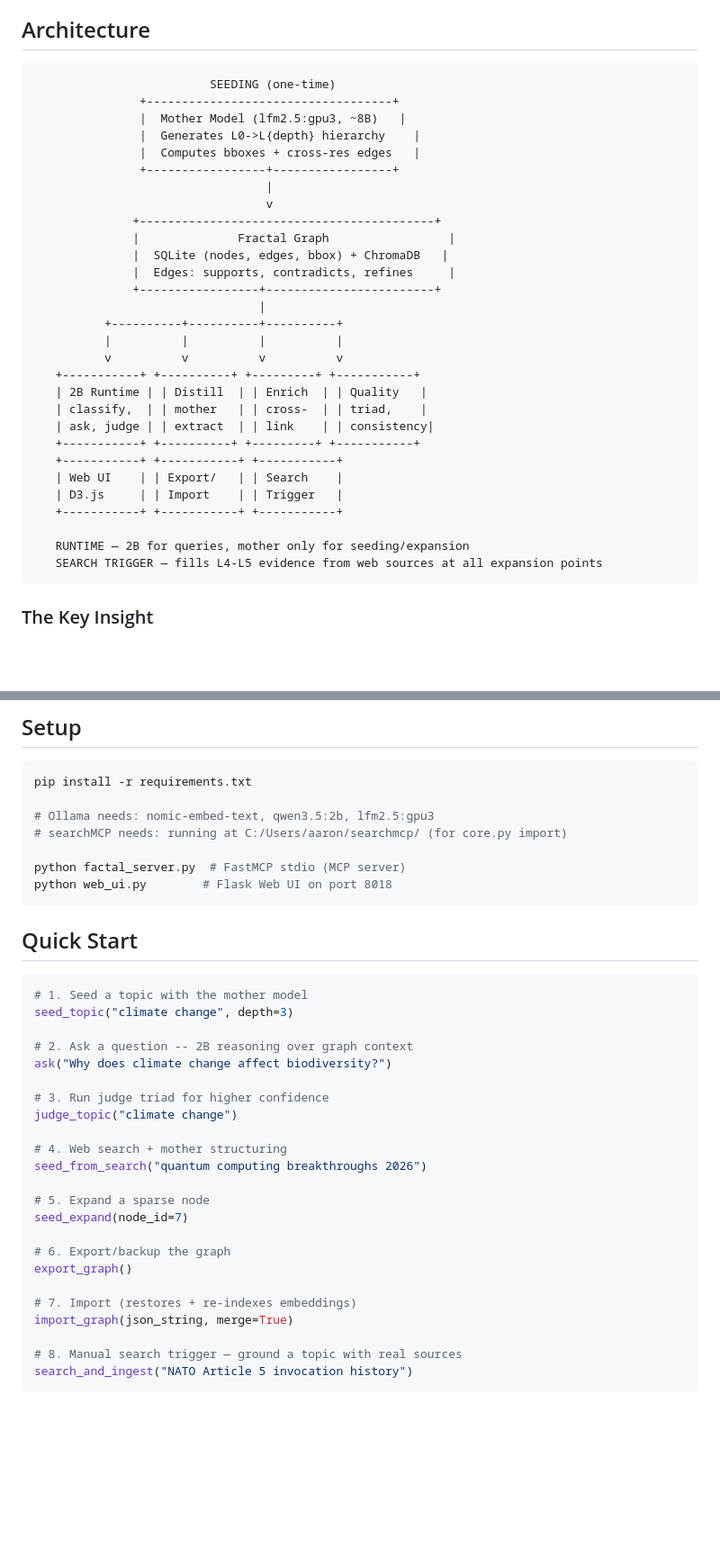
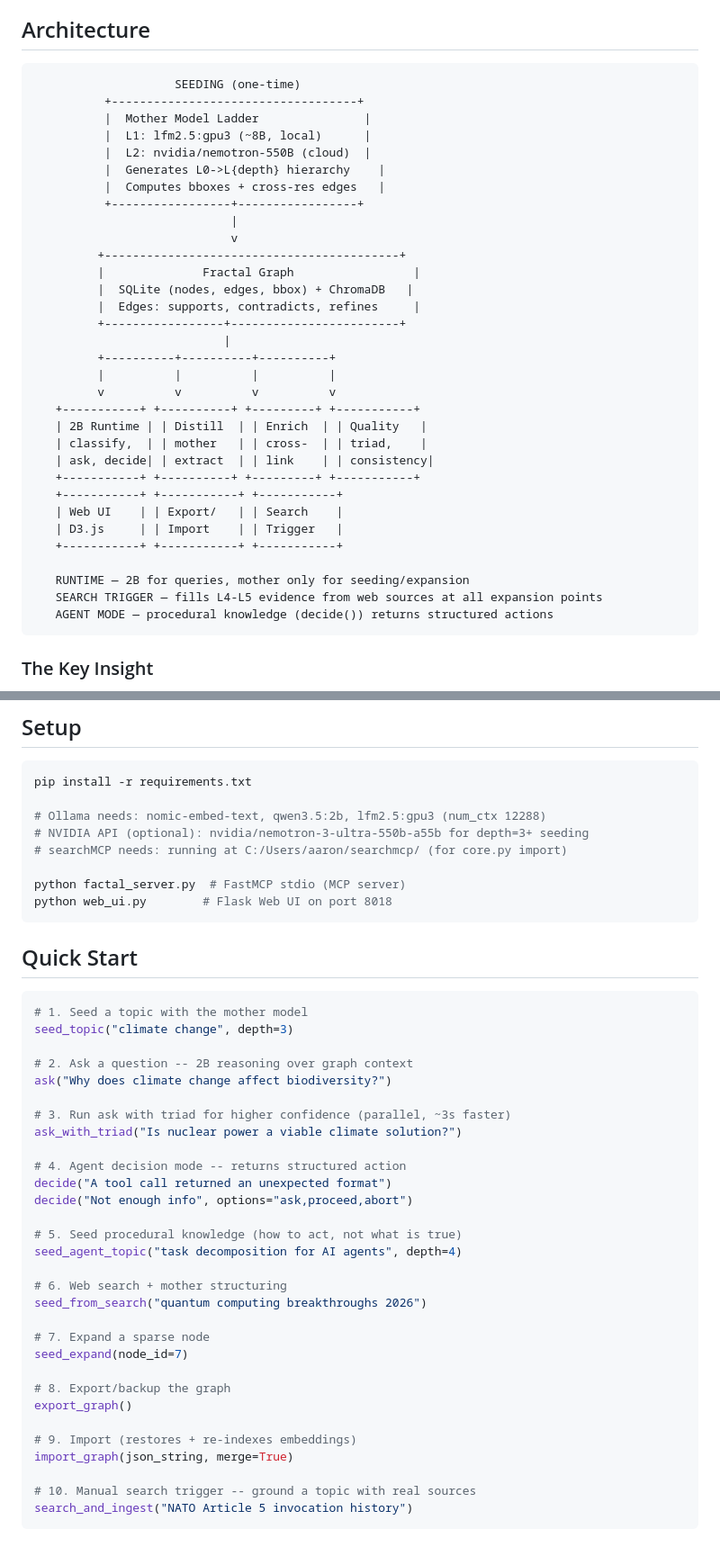
Before and after one commit to slothitude/fractal-graph, a Markdown page: factal_graph/README.md, 2 parts joined by grey strips. Shown at 90% size. Drawn GitHub-style; blank space fills up the shorter version.

Commit message:
Update README — Phase 13-15: grandmother ladder, agent procedural knowledge, decide bench, 35 tools
Co-Authored-By: Claude Opus 4.6 <noreply@anthropic.com>

````diff
--- a/factal_graph/README.md
+++ b/factal_graph/README.md
@@ -20,27 +20,29 @@ Most knowledge graphs are flat. Fractal Graph organizes knowledge as a hierarchy
 ## Architecture
 
 ```
-                         SEEDING (one-time)
-               +-----------------------------------+
-               |  Mother Model (lfm2.5:gpu3, ~8B)   |
-               |  Generates L0->L{depth} hierarchy    |
-               |  Computes bboxes + cross-res edges   |
-               +-----------------+-----------------+
-                                 |
-                                 v
-              +------------------------------------------+
-              |              Fractal Graph                 |
-              |  SQLite (nodes, edges, bbox) + ChromaDB   |
-              |  Edges: supports, contradicts, refines     |
-              +-----------------+------------------------+
-                                |
-          +----------+----------+----------+
-          |          |          |          |
-          v          v          v          v
+                    SEEDING (one-time)
+          +-----------------------------------+
+          |  Mother Model Ladder               |
+          |  L1: lfm2.5:gpu3 (~8B, local)      |
+          |  L2: nvidia/nemotron-550B (cloud)  |
+          |  Generates L0->L{depth} hierarchy    |
+          |  Computes bboxes + cross-res edges   |
+          +-----------------+-----------------+
+                            |
+                            v
+         +------------------------------------------+
+         |              Fractal Graph                 |
+         |  SQLite (nodes, edges, bbox) + ChromaDB   |
+         |  Edges: supports, contradicts, refines     |
+         +-----------------+------------------------+
+                           |
+         +----------+----------+----------+
+         |          |          |          |
+         v          v          v          v
    +-----------+ +----------+ +---------+ +-----------+
    | 2B Runtime | | Distill  | | Enrich  | | Quality   |
    | classify,  | | mother   | | cross-  | | triad,    |
-   | ask, judge | | extract  | | link    | | consistency|
+   | ask, decide| | extract  | | link    | | consistency|
    +-----------+ +----------+ +---------+ +-----------+
    +-----------+ +-----------+ +-----------+
    | Web UI    | | Export/   | | Search    |
@@ -49,6 +51,7 @@ Most knowledge graphs are flat. Fractal Graph organizes knowledge as a hierarchy
 
    RUNTIME — 2B for queries, mother only for seeding/expansion
    SEARCH TRIGGER — fills L4-L5 evidence from web sources at all expansion points
+   AGENT MODE — procedural knowledge (decide()) returns structured actions
 ```
 
 ### The Key Insight
@@ -291,7 +310,8 @@ All settings via environment variables with `FRACTAL_` prefix:
 ```bash
 pip install -r requirements.txt
 
-# Ollama needs: nomic-embed-text, qwen3.5:2b, lfm2.5:gpu3
+# Ollama needs: nomic-embed-text, qwen3.5:2b, lfm2.5:gpu3 (num_ctx 12288)
+# NVIDIA API (optional): nvidia/nemotron-3-ultra-550b-a55b for depth=3+ seeding
 # searchMCP needs: running at C:/Users/aaron/searchmcp/ (for core.py import)
 
 python factal_server.py  # FastMCP stdio (MCP server)
@@ -307,21 +327,28 @@ seed_topic("climate change", depth=3)
 # 2. Ask a question -- 2B reasoning over graph context
 ask("Why does climate change affect biodiversity?")
 
-# 3. Run judge triad for higher confidence
-judge_topic("climate change")
+# 3. Run ask with triad for higher confidence (parallel, ~3s faster)
+ask_with_triad("Is nuclear power a viable climate solution?")
 
-# 4. Web search + mother structuring
+# 4. Agent decision mode -- returns structured action
+decide("A tool call returned an unexpected format")
+decide("Not enough info", options="ask,proceed,abort")
+
+# 5. Seed procedural knowledge (how to act, not what is true)
+seed_agent_topic("task decomposition for AI agents", depth=4)
+
+# 6. Web search + mother structuring
 seed_from_search("quantum computing breakthroughs 2026")
 
-# 5. Expand a sparse node
+# 7. Expand a sparse node
 seed_expand(node_id=7)
 
-# 6. Export/backup the graph
+# 8. Export/backup the graph
 export_graph()
 
-# 7. Import (restores + re-indexes embeddings)
+# 9. Import (restores + re-indexes embeddings)
 import_graph(json_string, merge=True)
 
-# 8. Manual search trigger — ground a topic with real sources
+# 10. Manual search trigger -- ground a topic with real sources
 search_and_ingest("NATO Article 5 invocation history")
 ```
````
Also changed, not shown: other parts of factal_graph/README.md (+21 -5 lines).
